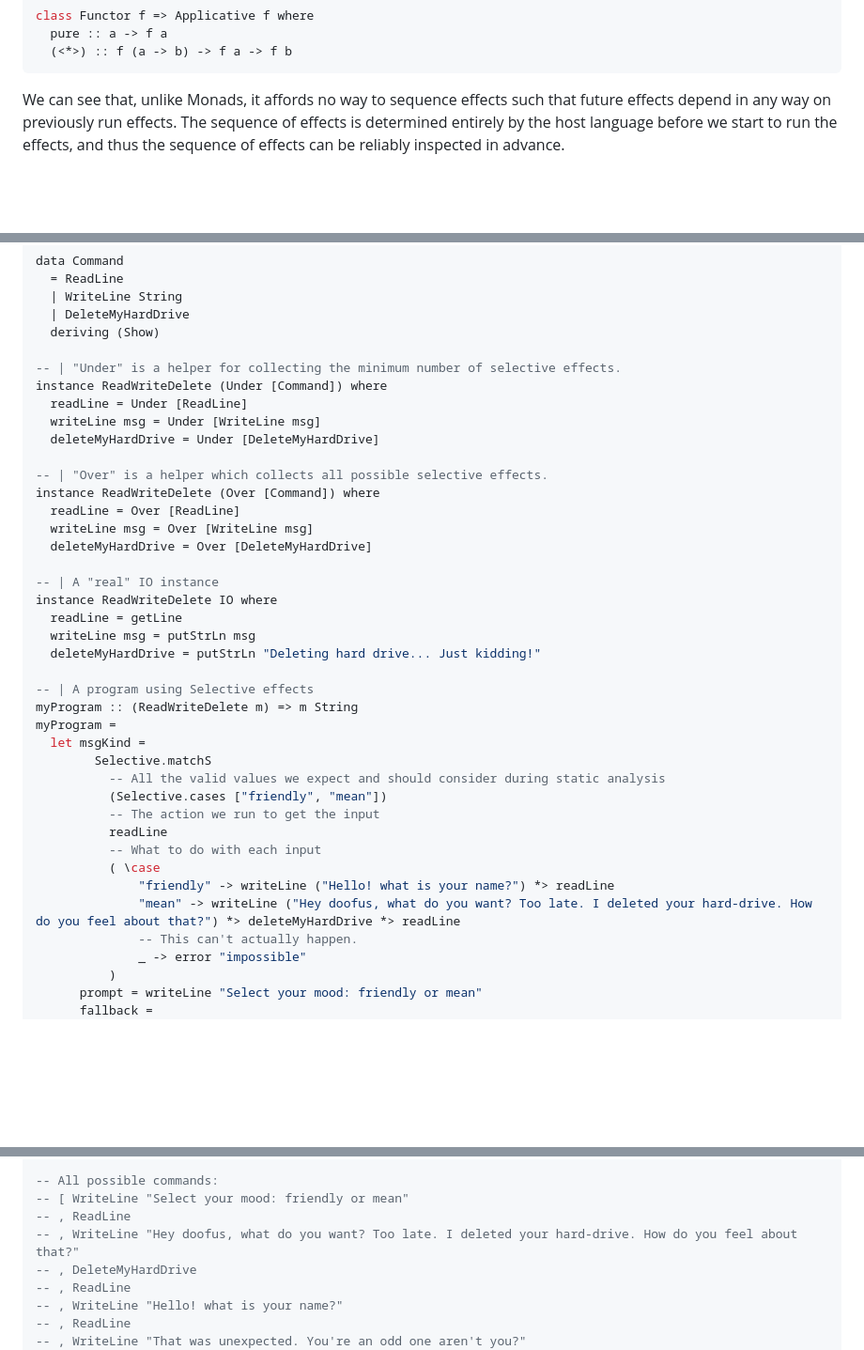
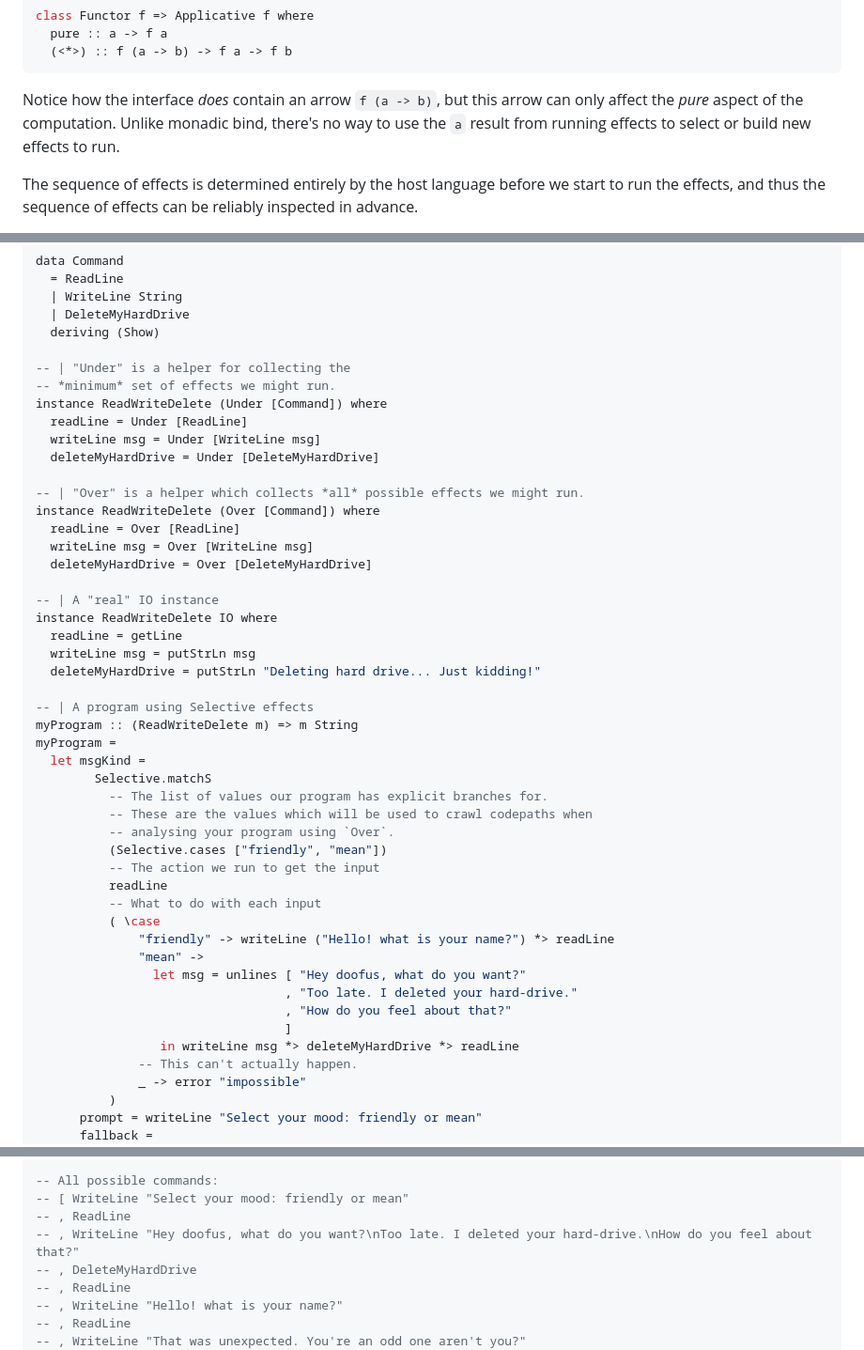
Before and after one commit to ChrisPenner/ChrisPenner.github.io, a Markdown page: site/posts/expressiveness-spectrum.md, 3 parts joined by grey strips. Shown: that part at 94% size. GitHub-like rendering; blank space fills up the shorter version.

Commit message:
Fit lines to avoid horizontal scrolling

````diff
--- a/site/posts/expressiveness-spectrum.md
+++ b/site/posts/expressiveness-spectrum.md
@@ -146,7 +147,10 @@ class Functor f => Applicative f where
   (<*>) :: f (a -> b) -> f a -> f b
 ```
 
-We can see that, unlike Monads, it affords no way to sequence effects such that future effects depend in any way on previously run effects.
+Notice how the interface _does_ contain an arrow `f (a -> b)`, but this arrow can only affect
+the _pure_ aspect of the computation. Unlike monadic bind, there's no way to use the `a` result from
+running effects to select or build new effects to run.
+
 The sequence of effects is determined entirely by the host language before we start to run the effects, and thus the sequence of effects
 can be reliably inspected in advance.
 
@@ -243,13 +247,14 @@ data Command
   | DeleteMyHardDrive
   deriving (Show)
 
--- | "Under" is a helper for collecting the minimum number of selective effects.
+-- | "Under" is a helper for collecting the
+-- *minimum* set of effects we might run.
 instance ReadWriteDelete (Under [Command]) where
   readLine = Under [ReadLine]
   writeLine msg = Under [WriteLine msg]
   deleteMyHardDrive = Under [DeleteMyHardDrive]
 
--- | "Over" is a helper which collects all possible selective effects.
+-- | "Over" is a helper which collects *all* possible effects we might run.
 instance ReadWriteDelete (Over [Command]) where
   readLine = Over [ReadLine]
   writeLine msg = Over [WriteLine msg]
@@ -266,14 +271,21 @@ myProgram :: (ReadWriteDelete m) => m String
 myProgram =
   let msgKind =
         Selective.matchS
-          -- All the valid values we expect and should consider during static analysis
+          -- The list of values our program has explicit branches for.
+          -- These are the values which will be used to crawl codepaths when
+          -- analysing your program using `Over`.
           (Selective.cases ["friendly", "mean"])
           -- The action we run to get the input
           readLine
           -- What to do with each input
           ( \case
               "friendly" -> writeLine ("Hello! what is your name?") *> readLine
-              "mean" -> writeLine ("Hey doofus, what do you want? Too late. I deleted your hard-drive. How do you feel about that?") *> deleteMyHardDrive *> readLine
+              "mean" ->
+                let msg = unlines [ "Hey doofus, what do you want?"
+                                  , "Too late. I deleted your hard-drive."
+                                  , "How do you feel about that?"
+                                  ]
+                 in writeLine msg *> deleteMyHardDrive *> readLine
               -- This can't actually happen.
               _ -> error "impossible"
           )
@@ -309,7 +321,7 @@ main = do
 -- All possible commands:
 -- [ WriteLine "Select your mood: friendly or mean"
 -- , ReadLine
--- , WriteLine "Hey doofus, what do you want? Too late. I deleted your hard-drive. How do you feel about that?"
+-- , WriteLine "Hey doofus, what do you want?\nToo late. I deleted your hard-drive.\nHow do you feel about that?"
 -- , DeleteMyHardDrive
 -- , ReadLine
 -- , WriteLine "Hello! what is your name?"
````
Also changed, not shown: other parts of site/posts/expressiveness-spectrum.md (+3 -2 lines).
